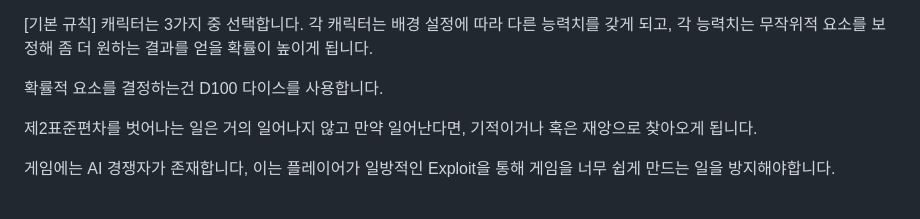
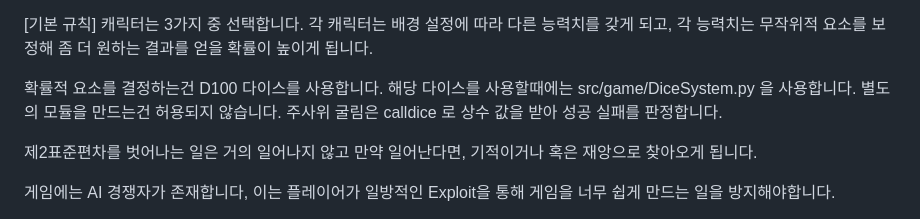
Before and after one commit to EESIZ/Chickenmaster2, a Markdown page: README.md, the part around the change. GitHub-like rendering.

```diff
--- a/README.md
+++ b/README.md
@@ -12,6 +12,9 @@ TRPG적인 DICE 요소를 추가하여 단순히 치킨을 만들어 파는 타
 각 능력치는 무작위적 요소를 보정해 좀 더 원하는 결과를 얻을 확률이 높이게 됩니다.
 
 확률적 요소를 결정하는건 D100 다이스를 사용합니다.
+해당 다이스를 사용할때에는 src/game/DiceSystem.py 을 사용합니다.
+별도의 모듈을 만드는건 허용되지 않습니다.
+주사위 굴림은 calldice 로 상수 값을 받아 성공 실패를 판정합니다.
 
 제2표준편차를 벗어나는 일은 거의 일어나지 않고
 만약 일어난다면, 기적이거나 혹은 재앙으로 찾아오게 됩니다.
```
